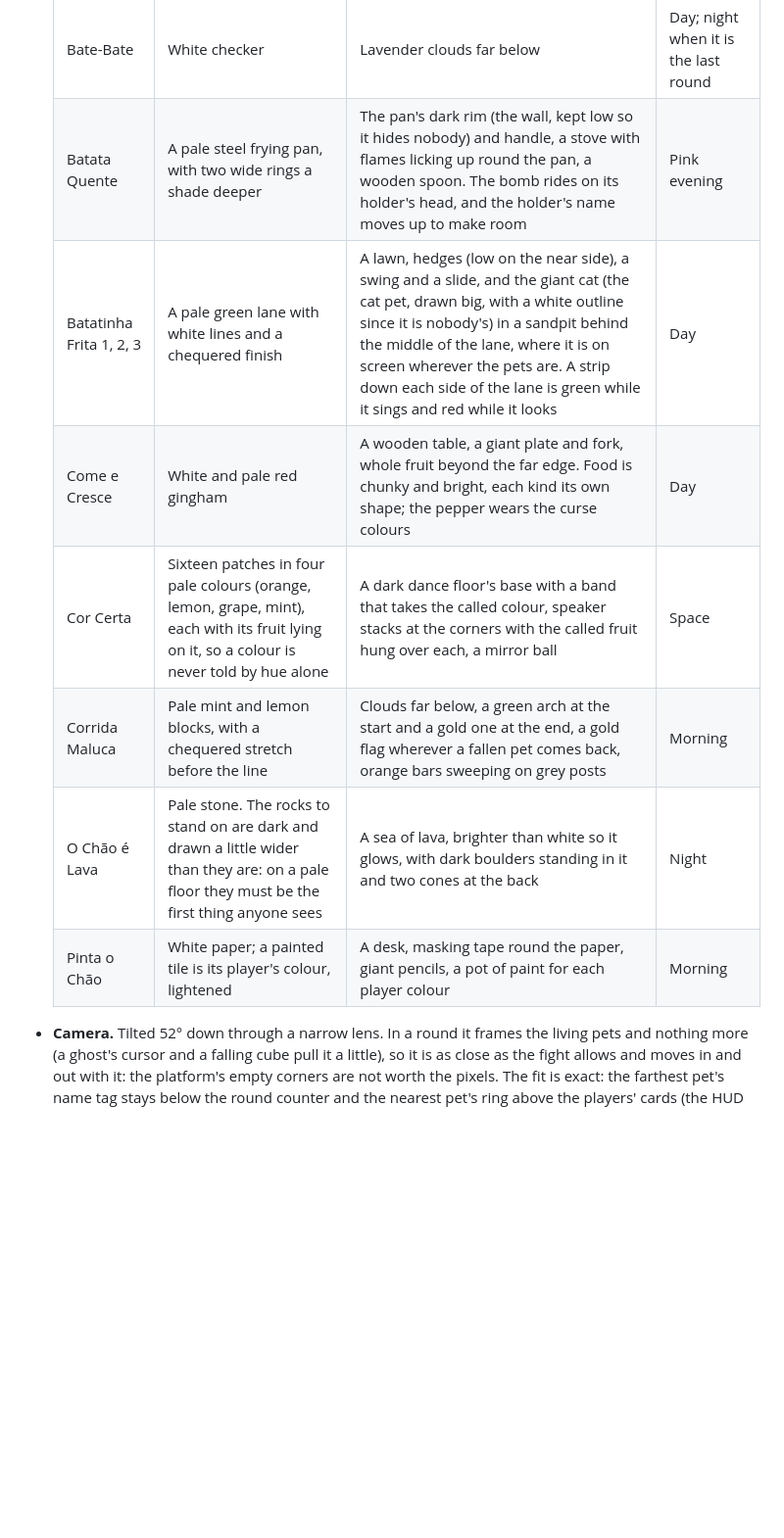
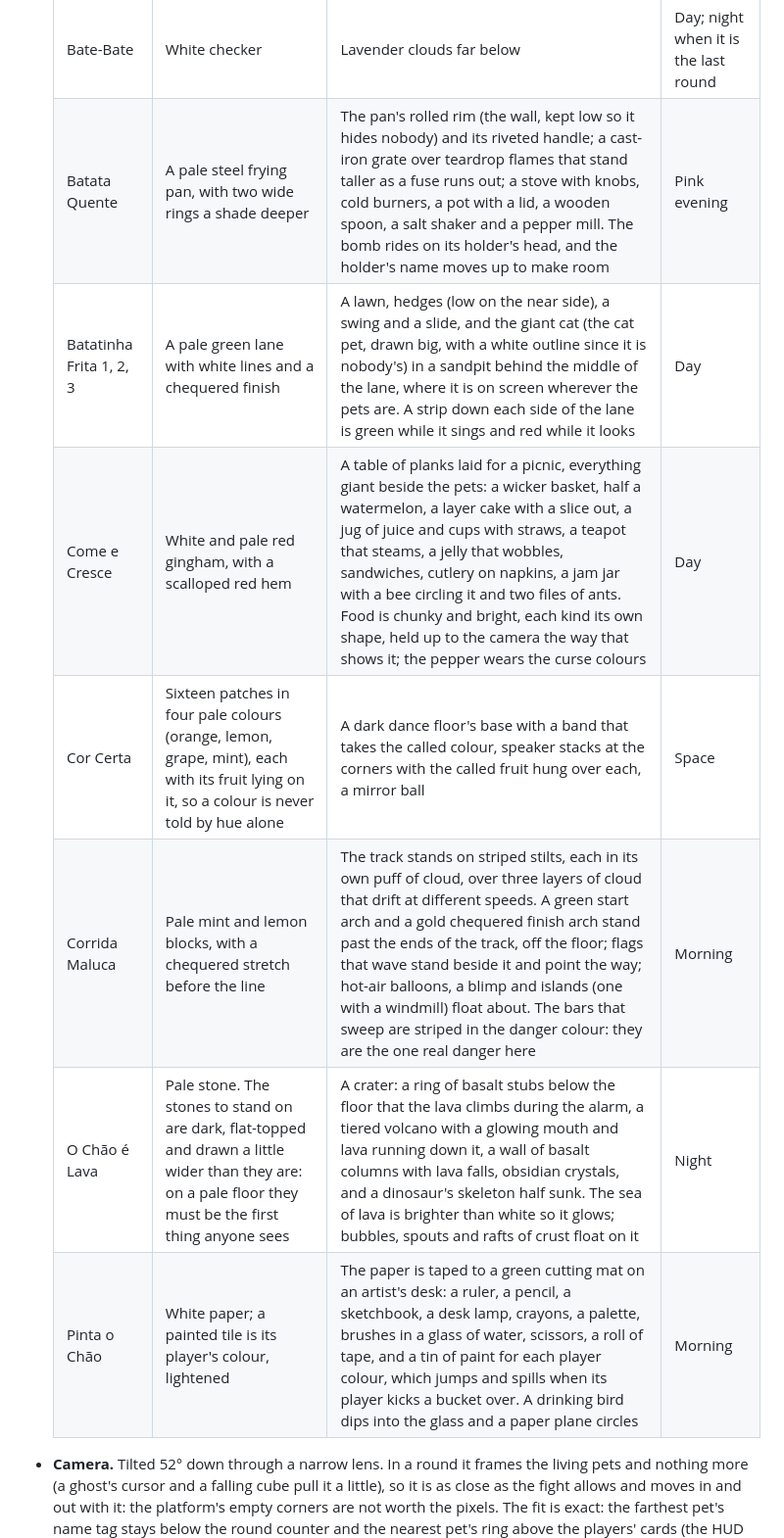
Before and after one commit to PHMFG/boom-pets, a Markdown page: docs/DESIGN.md, the part around the change. Shown at 98% size. GitHub-like rendering; blank space fills up the shorter version.

Commit message:
Describe the rebuilt maps in the design document

```diff
--- a/docs/DESIGN.md
+++ b/docs/DESIGN.md
@@ -158,13 +158,13 @@ It is held without being looked at, so it must work by feel and explain itself i
   | Game | Floor | Around it | Sky |
   | --- | --- | --- | --- |
   | Bate-Bate | White checker | Lavender clouds far below | Day; night when it is the last round |
-  | Batata Quente | A pale steel frying pan, with two wide rings a shade deeper | The pan's dark rim (the wall, kept low so it hides nobody) and handle, a stove with flames licking up round the pan, a wooden spoon. The bomb rides on its holder's head, and the holder's name moves up to make room | Pink evening |
+  | Batata Quente | A pale steel frying pan, with two wide rings a shade deeper | The pan's rolled rim (the wall, kept low so it hides nobody) and its riveted handle; a cast-iron grate over teardrop flames that stand taller as a fuse runs out; a stove with knobs, cold burners, a pot with a lid, a wooden spoon, a salt shaker and a pepper mill. The bomb rides on its holder's head, and the holder's name moves up to make room | Pink evening |
   | Batatinha Frita 1, 2, 3 | A pale green lane with white lines and a chequered finish | A lawn, hedges (low on the near side), a swing and a slide, and the giant cat (the cat pet, drawn big, with a white outline since it is nobody's) in a sandpit behind the middle of the lane, where it is on screen wherever the pets are. A strip down each side of the lane is green while it sings and red while it looks | Day |
-  | Come e Cresce | White and pale red gingham | A wooden table, a giant plate and fork, whole fruit beyond the far edge. Food is chunky and bright, each kind its own shape; the pepper wears the curse colours | Day |
+  | Come e Cresce | White and pale red gingham, with a scalloped red hem | A table of planks laid for a picnic, everything giant beside the pets: a wicker basket, half a watermelon, a layer cake with a slice out, a jug of juice and cups with straws, a teapot that steams, a jelly that wobbles, sandwiches, cutlery on napkins, a jam jar with a bee circling it and two files of ants. Food is chunky and bright, each kind its own shape, held up to the camera the way that shows it; the pepper wears the curse colours | Day |
   | Cor Certa | Sixteen patches in four pale colours (orange, lemon, grape, mint), each with its fruit lying on it, so a colour is never told by hue alone | A dark dance floor's base with a band that takes the called colour, speaker stacks at the corners with the called fruit hung over each, a mirror ball | Space |
-  | Corrida Maluca | Pale mint and lemon blocks, with a chequered stretch before the line | Clouds far below, a green arch at the start and a gold one at the end, a gold flag wherever a fallen pet comes back, orange bars sweeping on grey posts | Morning |
-  | O Chão é Lava | Pale stone. The rocks to stand on are dark and drawn a little wider than they are: on a pale floor they must be the first thing anyone sees | A sea of lava, brighter than white so it glows, with dark boulders standing in it and two cones at the back | Night |
-  | Pinta o Chão | White paper; a painted tile is its player's colour, lightened | A desk, masking tape round the paper, giant pencils, a pot of paint for each player colour | Morning |
+  | Corrida Maluca | Pale mint and lemon blocks, with a chequered stretch before the line | The track stands on striped stilts, each in its own puff of cloud, over three layers of cloud that drift at different speeds. A green start arch and a gold chequered finish arch stand past the ends of the track, off the floor; flags that wave stand beside it and point the way; hot-air balloons, a blimp and islands (one with a windmill) float about. The bars that sweep are striped in the danger colour: they are the one real danger here | Morning |
+  | O Chão é Lava | Pale stone. The stones to stand on are dark, flat-topped and drawn a little wider than they are: on a pale floor they must be the first thing anyone sees | A crater: a ring of basalt stubs below the floor that the lava climbs during the alarm, a tiered volcano with a glowing mouth and lava running down it, a wall of basalt columns with lava falls, obsidian crystals, and a dinosaur's skeleton half sunk. The sea of lava is brighter than white so it glows; bubbles, spouts and rafts of crust float on it | Night |
+  | Pinta o Chão | White paper; a painted tile is its player's colour, lightened | The paper is taped to a green cutting mat on an artist's desk: a ruler, a pencil, a sketchbook, a desk lamp, crayons, a palette, brushes in a glass of water, scissors, a roll of tape, and a tin of paint for each player colour, which jumps and spills when its player kicks a bucket over. A drinking bird dips into the glass and a paper plane circles | Morning |
 
 - **Camera.** Tilted 52° down through a narrow lens. In a round it frames the living pets and nothing more (a ghost's cursor and a falling cube pull it a little), so it is as close as the fight allows and moves in and out with it: the platform's empty corners are not worth the pixels. The fit is exact: the farthest pet's name tag stays below the round counter and the nearest pet's ring above the players' cards (the HUD reports what it covers as insets). A map may ask for more to be kept in view (the race keeps the next few metres of track ahead of every pet). It looks a moment ahead along each pet's path, pulls back at once when someone is about to leave the picture and closes in gently, and never comes so close that a fight in the middle has no edge in view. It shakes with impacts in proportion to them and punches in on big moments. The numbers are at the top of `render/CameraRig.ts`.
 
```
Also changed, not shown: tools/blender/README.md (+7 -0 lines).
